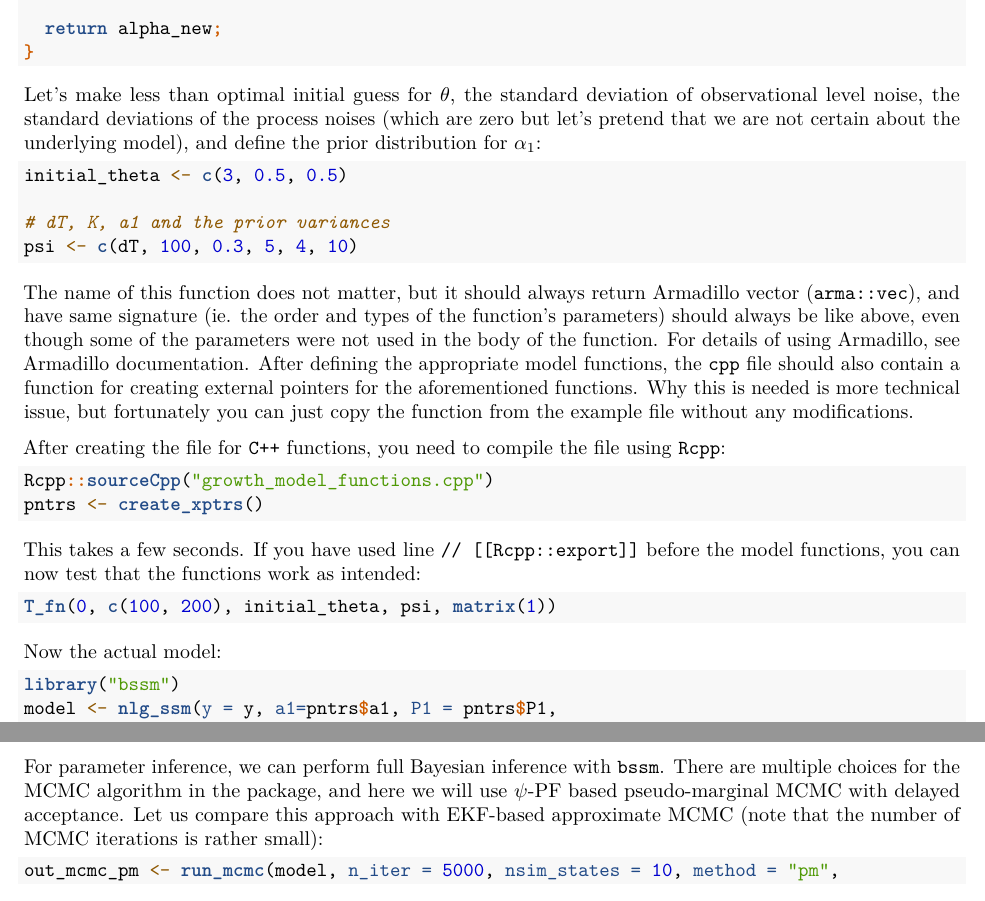
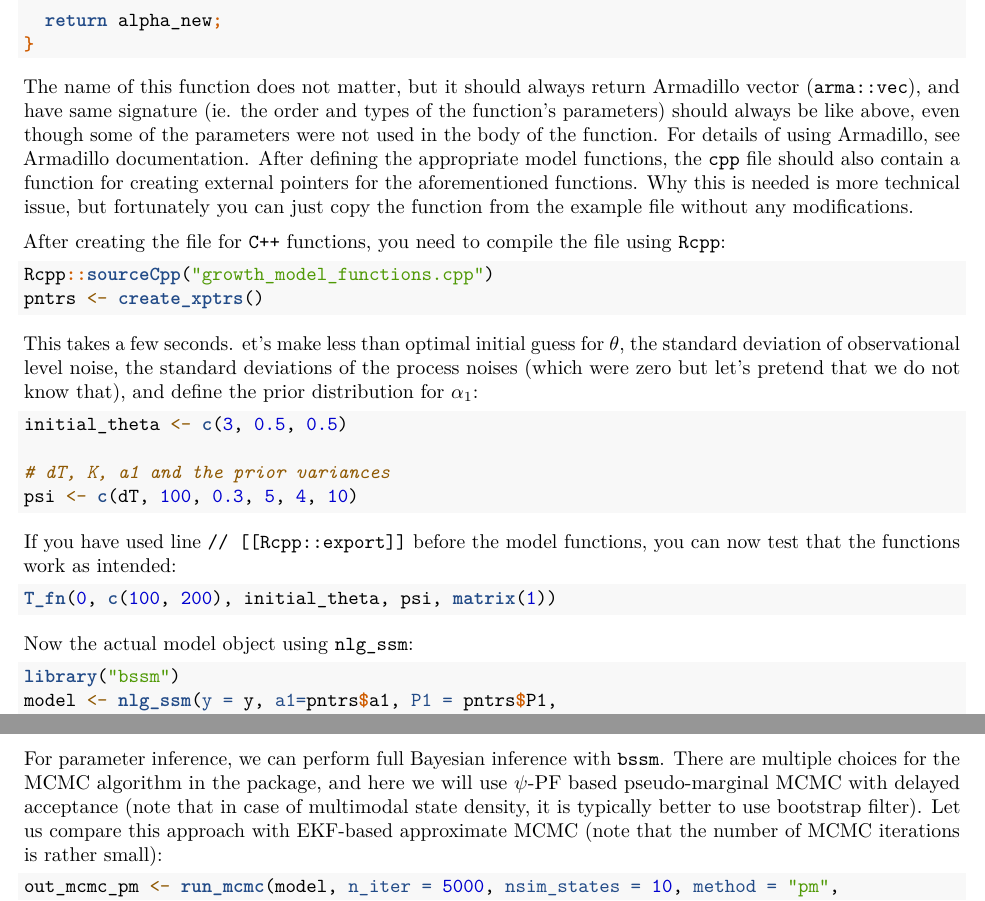
Before and after one commit to helske/bssm, an R Markdown document (vignettes/growth_model.Rmd): two parts of pages 2 and 3 of 6, joined at a grey line, cut so that both start at the same text. Rendered offline with R 4.5, knitr and Pandoc, then LaTeX, with nearby package versions; the code chunks are not run, so their results and figures are left out.

Commit message:
tweaked growth_model vignette

````diff
--- a/vignettes/growth_model.Rmd
+++ b/vignettes/growth_model.Rmd
@@ -88,14 +88,6 @@
 }
 ```
 
-Let's make less than optimal initial guess for $\theta$, the standard deviation of observational level noise, the standard deviations of the process noises (which are zero but let's pretend that we are not certain about the underlying model), and define the prior distribution for $\alpha_1$:
-```{r theta}
-initial_theta <- c(3, 0.5, 0.5)
-
-# dT, K, a1 and the prior variances
-psi <- c(dT, 100, 0.3, 5, 4, 10)
-```
-
 The name of this function does not matter, but it should always return Armadillo vector (`arma::vec`), and have same signature (ie. the order and types of the function's parameters) should always be like above, even though some of the parameters were not used in the body of the function. For details of using Armadillo, see [Armadillo documentation](http://arma.sourceforge.net/docs.html). After defining the appropriate model functions, the `cpp` file should also contain a function for creating external pointers for the aforementioned functions. Why this is needed is more technical issue, but fortunately you can just copy the function from the example file without any modifications.
 
 After creating the file for `C++` functions, you need to compile the file using `Rcpp`:
@@ -105,13 +97,23 @@
 pntrs <- create_xptrs()
 ```
 
-This takes a few seconds. If you have used line `// [[Rcpp::export]]` before the model functions, you can now test that the functions work as intended:
+This takes a few seconds. et's make less than optimal initial guess for $\theta$, the standard deviation of observational level noise, the standard deviations of the process noises (which were zero but let's pretend that we do not know that), and define the prior distribution for $\alpha_1$:
+
+```{r theta}
+initial_theta <- c(3, 0.5, 0.5)
+
+# dT, K, a1 and the prior variances
+psi <- c(dT, 100, 0.3, 5, 4, 10)
+```
+
+If you have used line `// [[Rcpp::export]]` before the model functions, you can now test that the functions work as intended:
 
 ```{r test}
 T_fn(0, c(100, 200), initial_theta, psi, matrix(1))
 ```
 
-Now the actual model:
+Now the actual model object using `nlg_ssm`:
+
 ```{r model}
 library("bssm")
 model <- nlg_ssm(y = y, a1=pntrs$a1, P1 = pntrs$P1,
@@ -132,7 +134,7 @@
 
 ## Markov chain Monte Carlo
 
-For parameter inference, we can perform full Bayesian inference with \texttt{bssm}. There are multiple choices for the MCMC algorithm in the package, and here we will use $\psi$-PF based pseudo-marginal MCMC with delayed acceptance. Let us compare this approach with EKF-based approximate MCMC (note that the number of MCMC iterations is rather small):
+For parameter inference, we can perform full Bayesian inference with \texttt{bssm}. There are multiple choices for the MCMC algorithm in the package, and here we will use $\psi$-PF based pseudo-marginal MCMC with delayed acceptance (note that in case of multimodal state density, it is typically better to use bootstrap filter). Let us compare this approach with EKF-based approximate MCMC (note that the number of MCMC iterations is rather small):
 
 ```{r mcmc}
 out_mcmc_pm <- run_mcmc(model, n_iter = 5000, nsim_states = 10, method = "pm",
````
